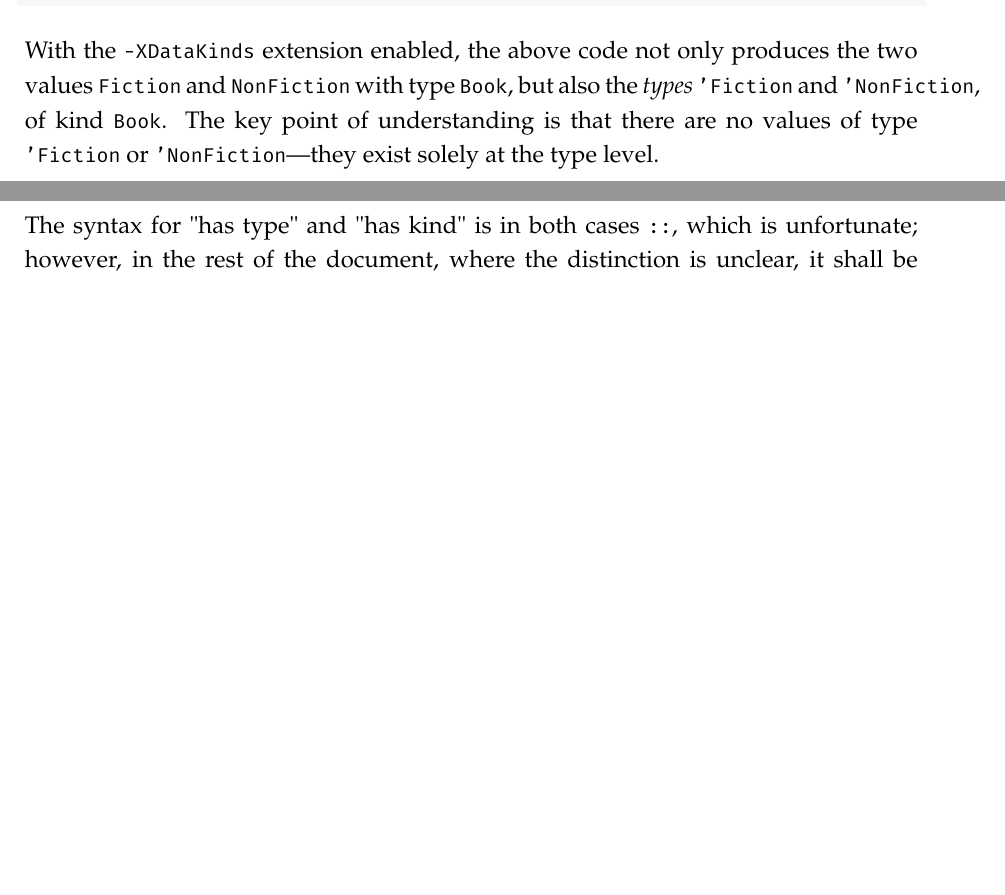
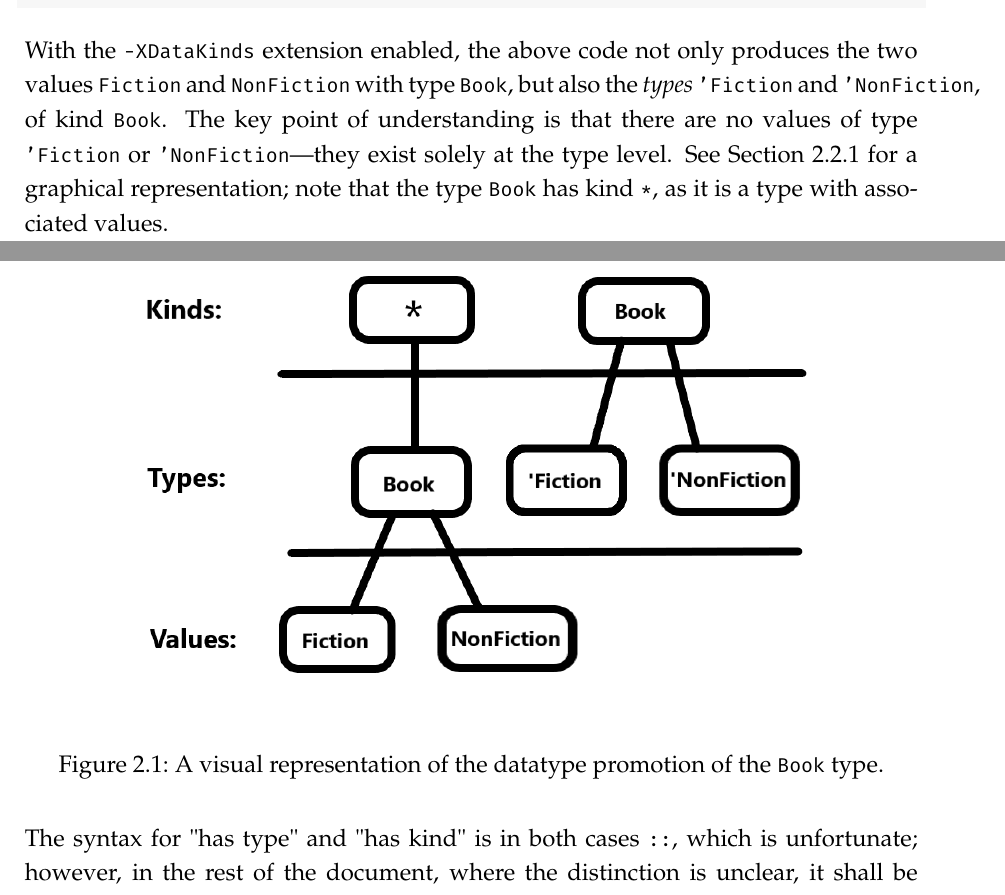
Before and after one commit to Proxymoron461/chesskell, a LaTeX thesis (chess/writing/dissertation/diss.tex, which reads chess/writing/dissertation/background.tex): two parts of pages 17 and 18 of 107 before the commit and two parts of pages 17 and 18 of 108 after it, joined at a grey line, cut so that both start at the same text, the shorter picture padded with empty space. Compiled offline with pdfLaTeX.

Commit message:
Figure for value-type-kind.

```diff
--- a/chess/writing/dissertation/background.tex
+++ b/chess/writing/dissertation/background.tex
@@ -92,7 +92,14 @@ data Book where
     NonFiction :: Book
 \end{lstlisting}
 
-With the \inline{-XDataKinds} extension enabled, the above code not only produces the two values \inline{Fiction} and \inline{NonFiction} with type \inline{Book}, but also the \emph{types} \inline{'Fiction} and \inline{'NonFiction}, of kind \inline{Book}. The key point of understanding is that there are no values of type \inline{'Fiction} or \inline{'NonFiction}---they exist solely at the type level.
+With the \inline{-XDataKinds} extension enabled, the above code not only produces the two values \inline{Fiction} and \inline{NonFiction} with type \inline{Book}, but also the \emph{types} \inline{'Fiction} and \inline{'NonFiction}, of kind \inline{Book}. The key point of understanding is that there are no values of type \inline{'Fiction} or \inline{'NonFiction}---they exist solely at the type level. See \cref{promotiondiagram} for a graphical representation; note that the type \inline{Book} has kind \inline{*}, as it is a type with associated values.
+
+\begin{figure}
+    \centering
+    \includegraphics[width=0.8\textwidth,keepaspectratio]{Promotion.png}
+    \label{promotiondiagram}
+    \caption{A visual representation of the datatype promotion of the \inline{Book} type.}
+\end{figure}
 
 The syntax for "has type" and "has kind" is in both cases \inline{::}, which is unfortunate; however, in the rest of the document, where the distinction is unclear, it shall be made so. Additionally, the prefix \inline{'} for promoted types is optional, and can be left out where the compiler can unambiguously state whether an expression should be a type or a value.
 
--- a/chess/writing/dissertation/diss.tex
+++ b/chess/writing/dissertation/diss.tex
@@ -14,6 +14,7 @@
 \usepackage[noabbrev,capitalise,nameinlink]{cleveref}
 \usepackage[font=itshape]{quoting}
 \usepackage{pdfpages}
+\usepackage{graphicx}
 
 \definecolor{background}{rgb}{0.97, 0.97, 0.97}
 \definecolor{comments}{rgb}{0.0, 0.64, 0.0}
```
Also changed, not shown: chess/writing/dissertation/Promotion.png (added).
